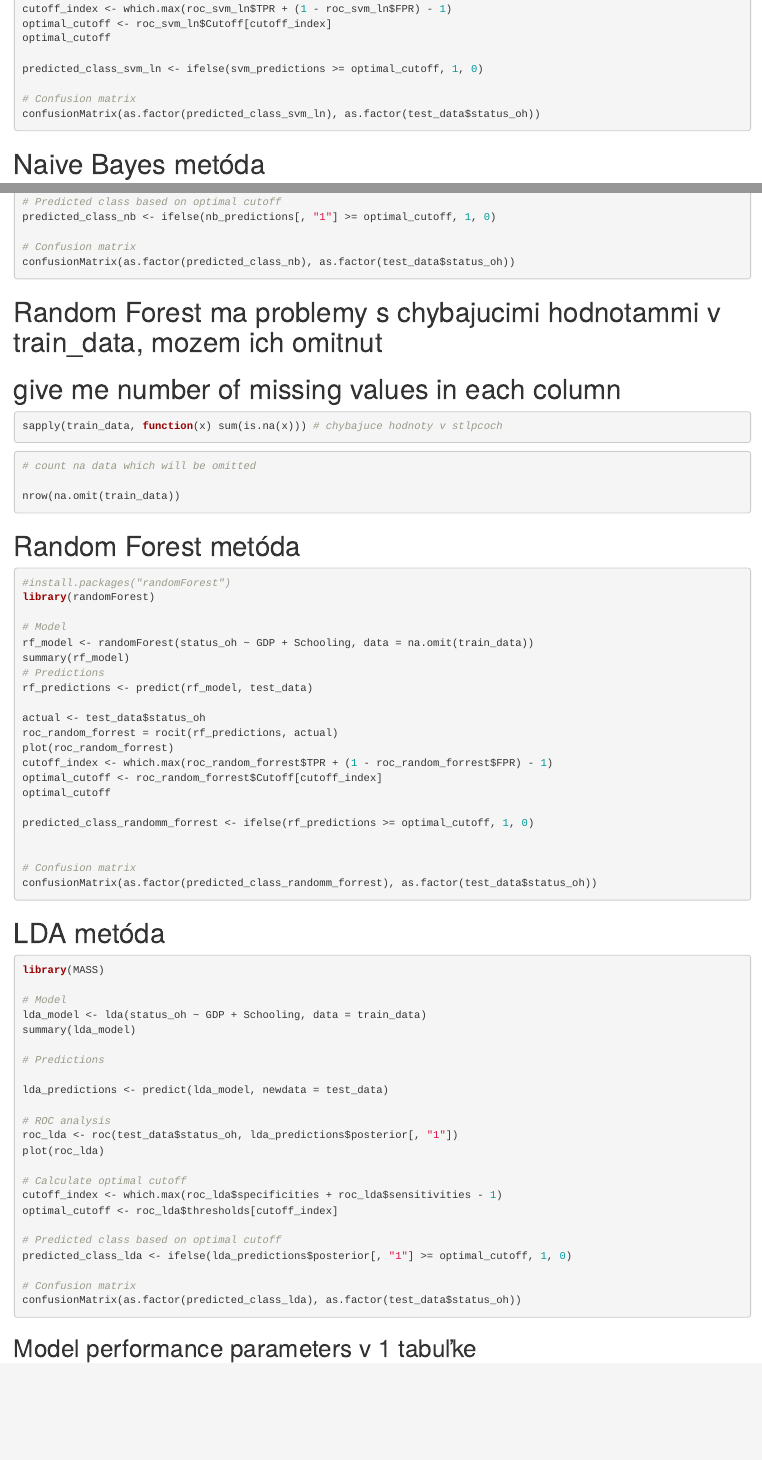
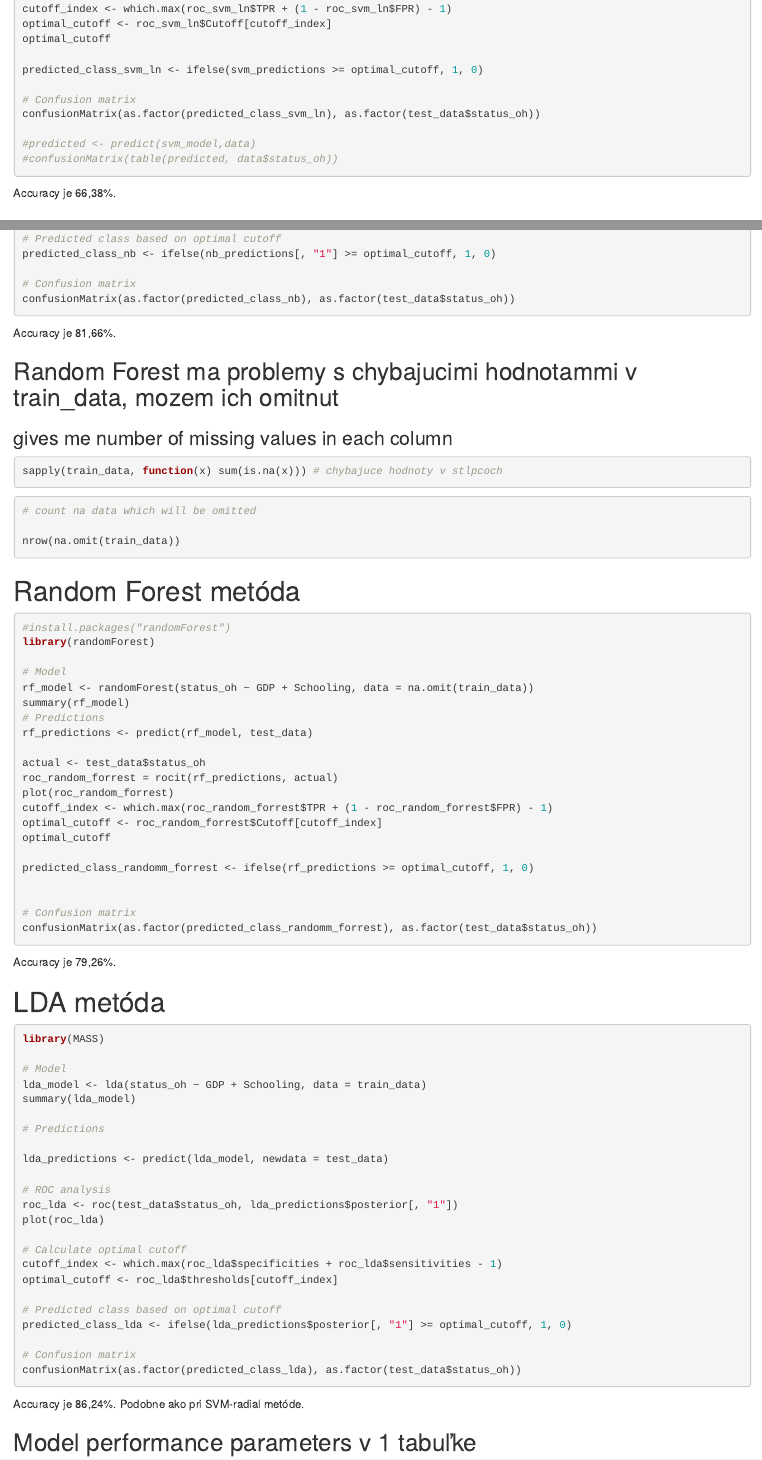
Before and after one commit to PavolHradsky/OZNAL-1, an R Markdown document (projekt1_life.Rmd): the page in a window 1100 px wide, from 8650 px down before the commit and from 8680 px down after it, so that both start at the same text, and a second part further down, joined at a grey line. Rendered offline with R 4.5, knitr and Pandoc, with nearby package versions; the code chunks are not run, so their results and figures are left out.

Commit message:
accuracy

````diff
--- a/projekt1_life.Rmd
+++ b/projekt1_life.Rmd
@@ -513,8 +515,11 @@ predicted_class_svm_ln <- ifelse(svm_predictions >= optimal_cutoff, 1, 0)
 # Confusion matrix
 confusionMatrix(as.factor(predicted_class_svm_ln), as.factor(test_data$status_oh))
 
+#predicted <- predict(svm_model,data)
+#confusionMatrix(table(predicted, data$status_oh))
+```
 
-```
+Accuracy je 66,38%.
 
 # Naive Bayes metóda
 ```{r}
@@ -543,9 +548,10 @@ confusionMatrix(as.factor(predicted_class_nb), as.factor(test_data$status_oh))
 
 ```
 
+Accuracy je 81,66%.
 
-# Random Forest ma problemy s chybajucimi hodnotammi v train_data, mozem ich omitnut
-# give me number of missing values in each column
+## Random Forest ma problemy s chybajucimi hodnotammi v train_data, mozem ich omitnut
+### gives me number of missing values in each column
 ```{r}
 sapply(train_data, function(x) sum(is.na(x))) # chybajuce hodnoty v stlpcoch
 
@@ -582,6 +588,8 @@ confusionMatrix(as.factor(predicted_class_randomm_forrest), as.factor(test_data$
 
 ```
 
+Accuracy je 79,26%.
+
 # LDA metóda
 ```{r}
 library(MASS)
@@ -609,6 +617,8 @@ predicted_class_lda <- ifelse(lda_predictions$posterior[, "1"] >= optimal_cutoff
 confusionMatrix(as.factor(predicted_class_lda), as.factor(test_data$status_oh))
 
 ```
+
+Accuracy je 86,24%. Podobne ako pri SVM-radial metóde.
 
 ## Model performance parameters v 1 tabuľke
 ```{r}
````
Also changed, not shown: projekt1_life.html, projekt1_life.Rmd (2 more changed lines).
